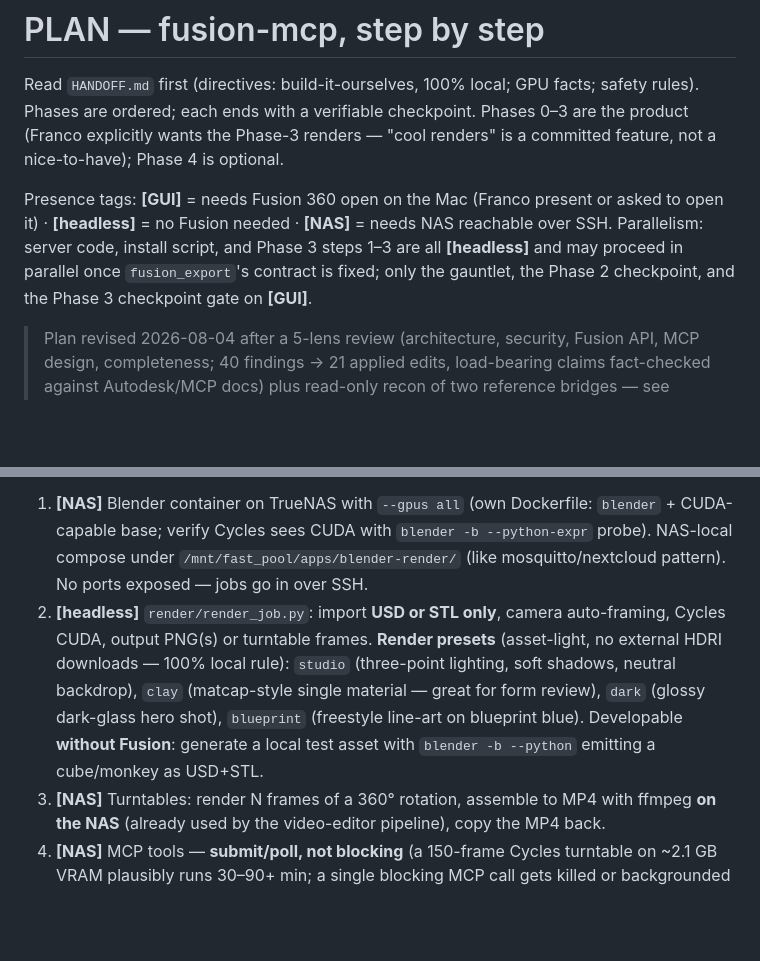
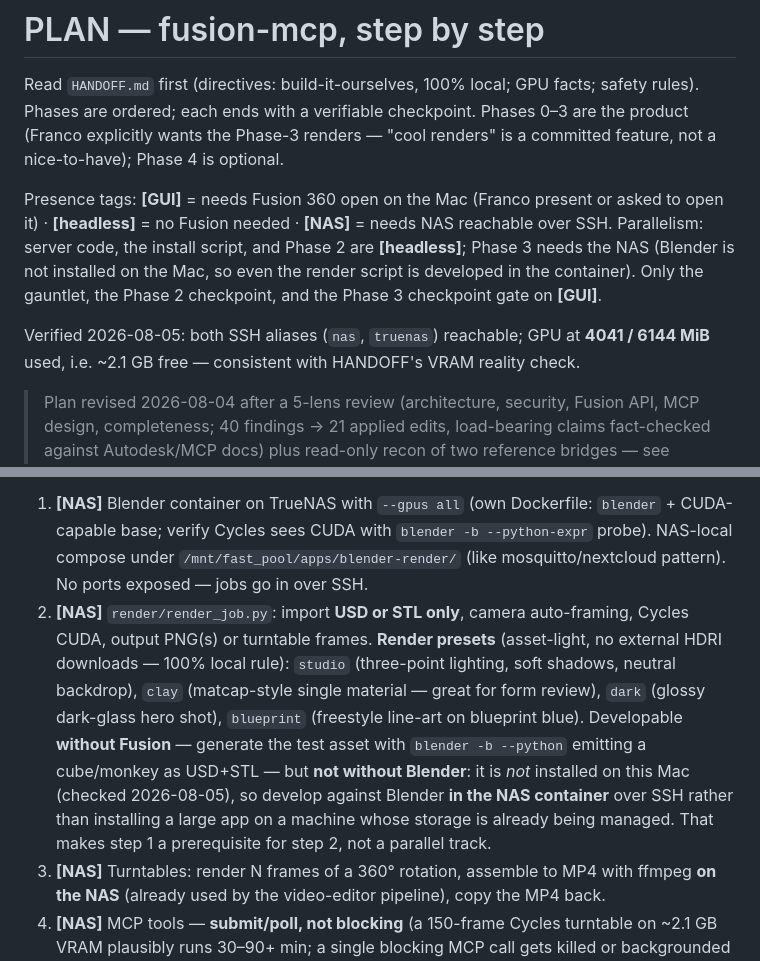
Before and after one commit to francomichetti-dev/3d-mcp, a Markdown page: PLAN.md, 2 parts joined by grey strips. GitHub-like rendering; blank space fills up the shorter version.

Commit message:
Plan: correct Phase 3 parallelism — Blender is not installed on the Mac
render_job.py was tagged [headless] on the assumption it could be
developed against a locally generated Blender asset. Blender is not
installed here, so it is developed in the NAS container instead, making
container setup a prerequisite rather than a parallel track. Also records
the 2026-08-05 GPU check: 4041/6144 MiB used, both SSH aliases reachable.

Co-Authored-By: Claude Opus 5 <noreply@anthropic.com>
Claude-Session: https://claude.ai/code/session_018LCxNs3aeiCPEHDMsndBuv

```diff
--- a/PLAN.md
+++ b/PLAN.md
@@ -2,7 +2,9 @@
 
 Read `HANDOFF.md` first (directives: build-it-ourselves, 100% local; GPU facts; safety rules). Phases are ordered; each ends with a verifiable checkpoint. Phases 0–3 are the product (Franco explicitly wants the Phase-3 renders — "cool renders" is a committed feature, not a nice-to-have); Phase 4 is optional.
 
-Presence tags: **[GUI]** = needs Fusion 360 open on the Mac (Franco present or asked to open it) · **[headless]** = no Fusion needed · **[NAS]** = needs NAS reachable over SSH. Parallelism: server code, install script, and Phase 3 steps 1–3 are all **[headless]** and may proceed in parallel once `fusion_export`'s contract is fixed; only the gauntlet, the Phase 2 checkpoint, and the Phase 3 checkpoint gate on **[GUI]**.
+Presence tags: **[GUI]** = needs Fusion 360 open on the Mac (Franco present or asked to open it) · **[headless]** = no Fusion needed · **[NAS]** = needs NAS reachable over SSH. Parallelism: server code, the install script, and Phase 2 are **[headless]**; Phase 3 needs the NAS (Blender is not installed on the Mac, so even the render script is developed in the container). Only the gauntlet, the Phase 2 checkpoint, and the Phase 3 checkpoint gate on **[GUI]**.
+
+Verified 2026-08-05: both SSH aliases (`nas`, `truenas`) reachable; GPU at **4041 / 6144 MiB** used, i.e. ~2.1 GB free — consistent with HANDOFF's VRAM reality check.
 
 > Plan revised 2026-08-04 after a 5-lens review (architecture, security, Fusion API, MCP design, completeness; 40 findings → 21 applied edits, load-bearing claims fact-checked against Autodesk/MCP docs) plus read-only recon of two reference bridges — see `docs/reference-notes.md`.
 
@@ -151,7 +153,7 @@ Goal: photoreal renders/turntables of exported designs using the NAS's GTX 1660
 **Interchange format (decided up front, fact-checked):** the Fusion API has **no glTF export**, and stock Blender **cannot import STEP** — the originally planned chain was broken on both legs. Primary: **USD** (`ExportManager.createUSDExportOptions`, exported via the same `fusion_export` wrapper; Blender imports USD natively, materials → Principled BSDF). Fallback: STL (geometry-only). **Early spike before building the container:** export one colored part as USD, import in Blender on the Mac or NAS, verify appearances survive. If they don't, fall back to geometry-only import + per-preset materials + an optional accent-color parameter (clay/dark/blueprint never needed source materials anyway).
 
 1. **[NAS]** Blender container on TrueNAS with `--gpus all` (own Dockerfile: `blender` + CUDA-capable base; verify Cycles sees CUDA with `blender -b --python-expr` probe). NAS-local compose under `/mnt/fast_pool/apps/blender-render/` (like mosquitto/nextcloud pattern). No ports exposed — jobs go in over SSH.
-2. **[headless]** `render/render_job.py`: import **USD or STL only**, camera auto-framing, Cycles CUDA, output PNG(s) or turntable frames. **Render presets** (asset-light, no external HDRI downloads — 100% local rule): `studio` (three-point lighting, soft shadows, neutral backdrop), `clay` (matcap-style single material — great for form review), `dark` (glossy dark-glass hero shot), `blueprint` (freestyle line-art on blueprint blue). Developable **without Fusion**: generate a local test asset with `blender -b --python` emitting a cube/monkey as USD+STL.
+2. **[NAS]** `render/render_job.py`: import **USD or STL only**, camera auto-framing, Cycles CUDA, output PNG(s) or turntable frames. **Render presets** (asset-light, no external HDRI downloads — 100% local rule): `studio` (three-point lighting, soft shadows, neutral backdrop), `clay` (matcap-style single material — great for form review), `dark` (glossy dark-glass hero shot), `blueprint` (freestyle line-art on blueprint blue). Developable **without Fusion** — generate the test asset with `blender -b --python` emitting a cube/monkey as USD+STL — but **not without Blender**: it is *not* installed on this Mac (checked 2026-08-05), so develop against Blender **in the NAS container** over SSH rather than installing a large app on a machine whose storage is already being managed. That makes step 1 a prerequisite for step 2, not a parallel track.
 3. **[NAS]** Turntables: render N frames of a 360° rotation, assemble to MP4 with ffmpeg **on the NAS** (already used by the video-editor pipeline), copy the MP4 back.
 4. **[NAS]** MCP tools — **submit/poll, not blocking** (a 150-frame Cycles turntable on ~2.1 GB VRAM plausibly runs 30–90+ min; a single blocking MCP call gets killed or backgrounded by Claude Code's timeouts — verified against current docs):
    - `fusion_render_nas(preset, resolution, transparent_bg)` / `fusion_turntable_nas(preset, seconds, fps)` — preflight `ssh nas true` (clear *"NAS unreachable — check Twingate/Tailscale"* error), export USD → `scp` up, detached start (`nohup` + status file), return a **job id** immediately. Fast stills may still return inline when done within the call budget.
```
